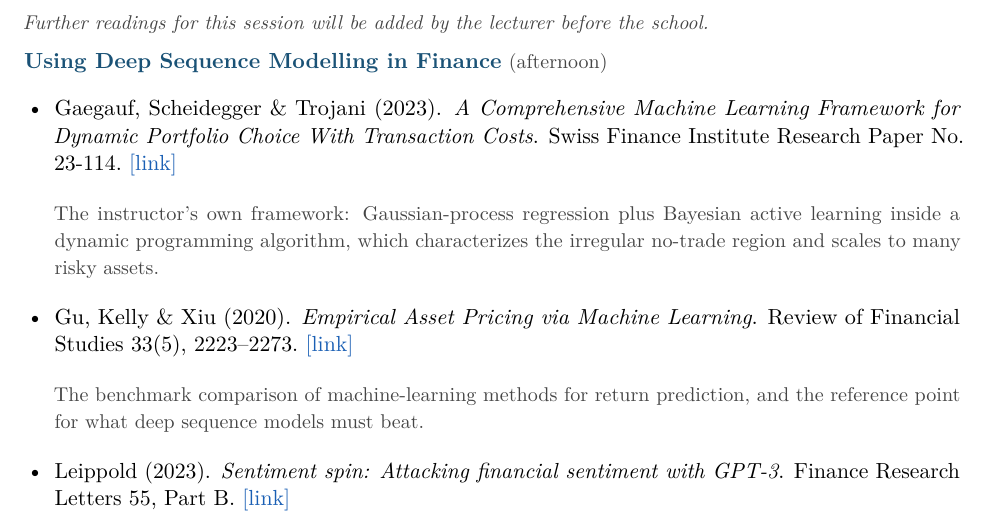
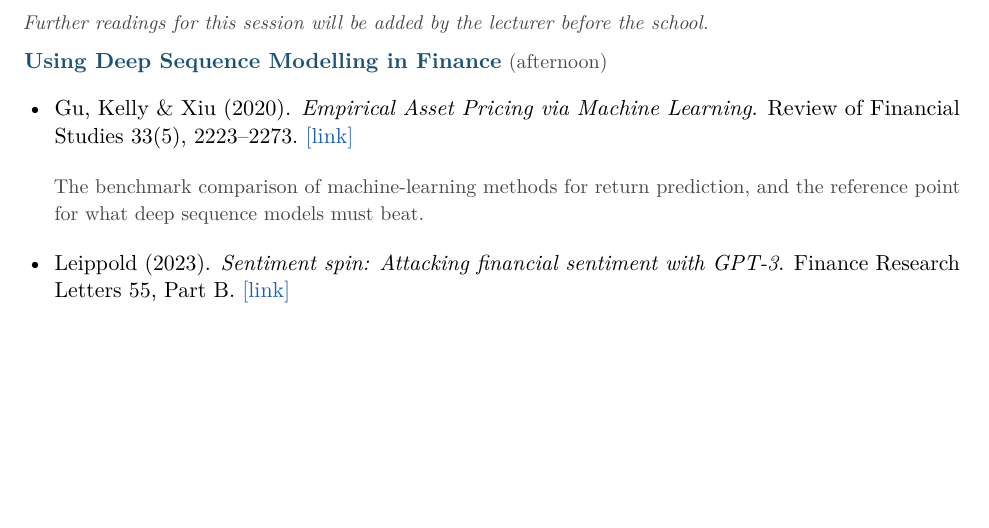
Before and after one commit to sischei/summer-school-AI-for-economics-and-finance-2026, a LaTeX document (Reading_List.tex): part of page 5 of 5, cut so that both start at the same text, the shorter picture padded with empty space. Compiled offline with pdfLaTeX.

Commit message:
Drop Gaegauf, Scheidegger and Trojani (2023) from the Day 3 finance session

```diff
--- a/Reading_List.tex
+++ b/Reading_List.tex
@@ -203,8 +203,6 @@
 \session{Using Deep Sequence Modelling in Finance}{afternoon}
 
 \begin{itemize}
-  \reading{Gaegauf, Scheidegger \& Trojani (2023)}{A Comprehensive Machine Learning Framework for Dynamic Portfolio Choice With Transaction Costs}{Swiss Finance Institute Research Paper No. 23-114}{https://papers.ssrn.com/sol3/papers.cfm?abstract_id=4543794}{}
-  \item[] {\small\color{notegray}The instructor's own framework: Gaussian-process regression plus Bayesian active learning inside a dynamic programming algorithm, which characterizes the irregular no-trade region and scales to many risky assets.}
   \reading{Gu, Kelly \& Xiu (2020)}{Empirical Asset Pricing via Machine Learning}{Review of Financial Studies 33(5), 2223--2273}{https://doi.org/10.1093/rfs/hhaa009}{}
   \item[] {\small\color{notegray}The benchmark comparison of machine-learning methods for return prediction, and the reference point for what deep sequence models must beat.}
   \reading{Leippold (2023)}{Sentiment spin: Attacking financial sentiment with GPT-3}{Finance Research Letters 55, Part B}{https://doi.org/10.1016/j.frl.2023.103957}{}
```
Also changed, not shown: Reading_List.pdf.
